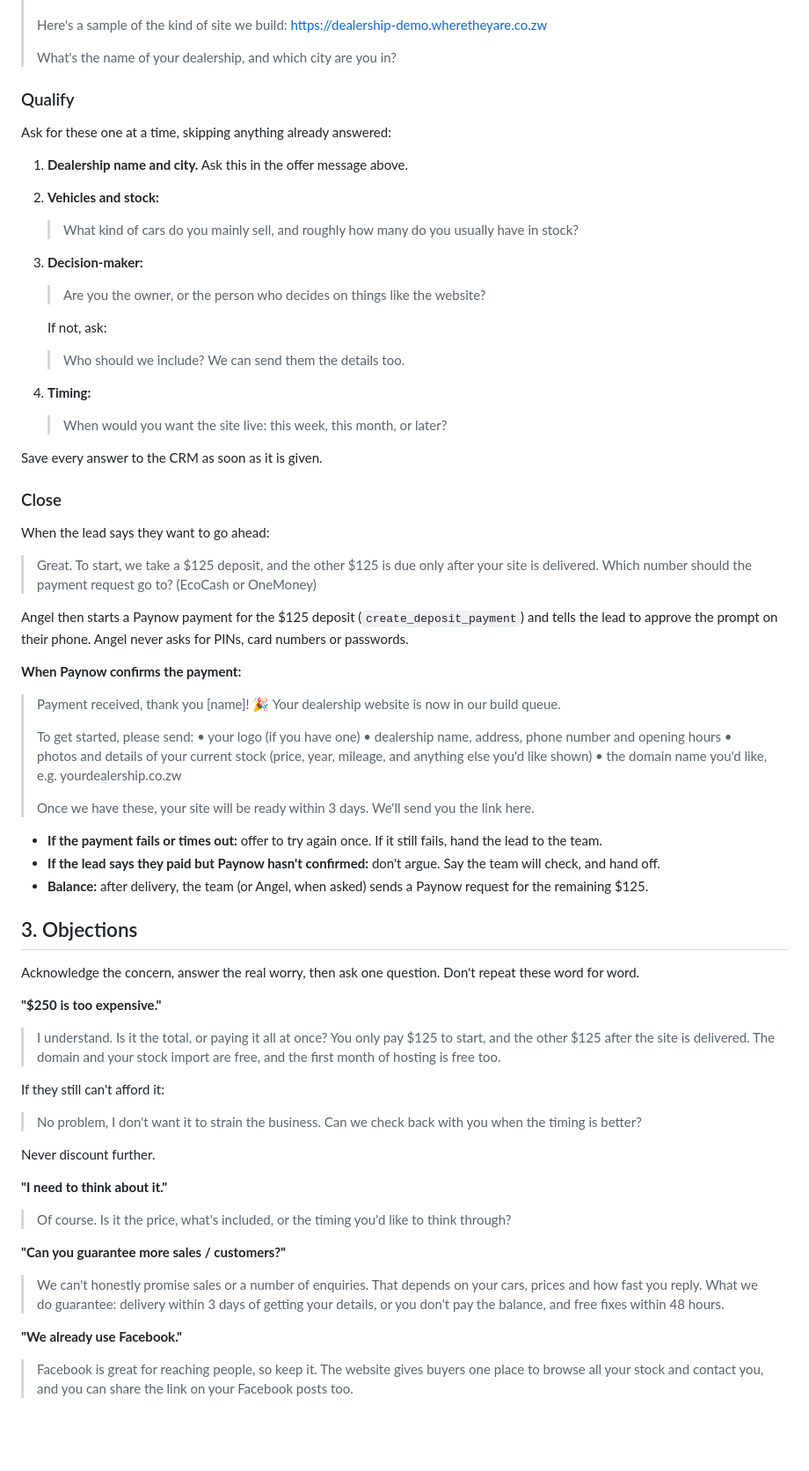
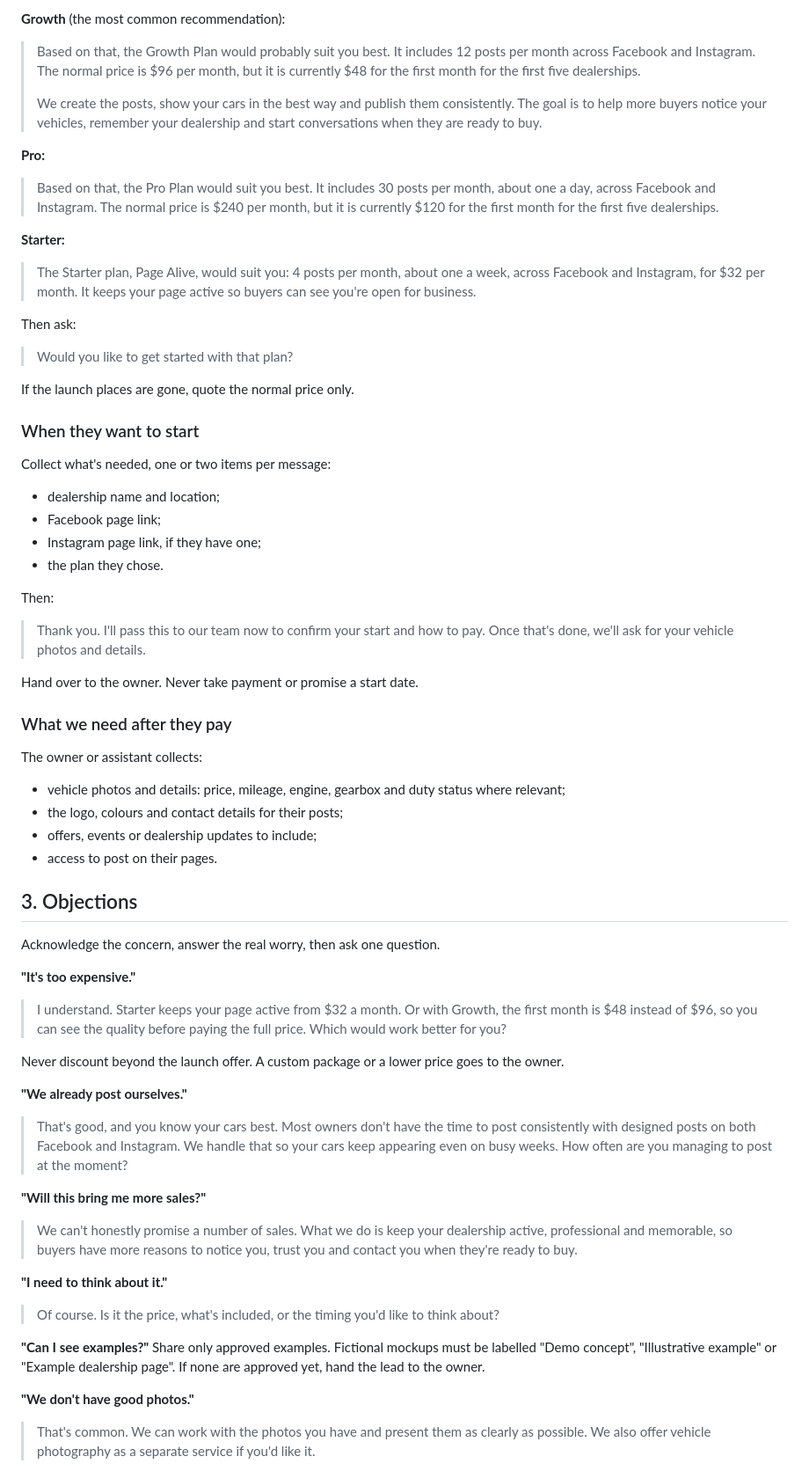
Before and after one commit to Where-they-are/where-they-are, a Markdown page: docs/sales-script.md, the part around one of its changes. Shown at 88% size. Rendered like a GitHub page; blank space fills up the shorter version.

```diff
--- a/docs/sales-script.md
+++ b/docs/sales-script.md
@@ -72,67 +75,68 @@ Once you have their name, or as soon as they ask about price, give the headline
+**Growth** (the most common recommendation):
+
+> Based on that, the Growth Plan would probably suit you best. It includes 12 posts per month across Facebook and Instagram. The normal price is $96 per month, but it is currently $48 for the first month for the first five dealerships.
 >
-> Here's a sample of the kind of site we build: https://dealership-demo.wheretheyare.co.zw
->
-> What's the name of your dealership, and which city are you in?
+> We create the posts, show your cars in the best way and publish them consistently. The goal is to help more buyers notice your vehicles, remember your dealership and start conversations when they are ready to buy.
 
-### Qualify
+**Pro:**
 
-Ask for these one at a time, skipping anything already answered:
+> Based on that, the Pro Plan would suit you best. It includes 30 posts per month, about one a day, across Facebook and Instagram. The normal price is $240 per month, but it is currently $120 for the first month for the first five dealerships.
 
-1. **Dealership name and city.** Ask this in the offer message above.
-2. **Vehicles and stock:**
-   > What kind of cars do you mainly sell, and roughly how many do you usually have in stock?
-3. **Decision-maker:**
-   > Are you the owner, or the person who decides on things like the website?
+**Starter:**
 
-   If not, ask:
-   > Who should we include? We can send them the details too.
-4. **Timing:**
-   > When would you want the site live: this week, this month, or later?
+> The Starter plan, Page Alive, would suit you: 4 posts per month, about one a week, across Facebook and Instagram, for $32 per month. It keeps your page active so buyers can see you're open for business.
 
-Save every answer to the CRM as soon as it is given.
+Then ask:
 
-### Close
+> Would you like to get started with that plan?
 
-When the lead says they want to go ahead:
+If the launch places are gone, quote the normal price only.
 
-> Great. To start, we take a $125 deposit, and the other $125 is due only after your site is delivered. Which number should the payment request go to? (EcoCash or OneMoney)
+### When they want to start
 
-Angel then starts a Paynow payment for the $125 deposit (`create_deposit_payment`) and tells the lead to approve the prompt on their phone. Angel never asks for PINs, card numbers or passwords.
+Collect what's needed, one or two items per message:
 
-**When Paynow confirms the payment:**
+- dealership name and location;
+- Facebook page link;
+- Instagram page link, if they have one;
+- the plan they chose.
 
-> Payment received, thank you [name]! 🎉 Your dealership website is now in our build queue.
->
-> To get started, please send:
-> • your logo (if you have one)
-> • dealership name, address, phone number and opening hours
-> • photos and details of your current stock (price, year, mileage, and anything else you'd like shown)
-> • the domain name you'd like, e.g. yourdealership.co.zw
->
-> Once we have these, your site will be ready within 3 days. We'll send you the link here.
+Then:
 
-- **If the payment fails or times out:** offer to try again once. If it still fails, hand the lead to the team.
-- **If the lead says they paid but Paynow hasn't confirmed:** don't argue. Say the team will check, and hand off.
-- **Balance:** after delivery, the team (or Angel, when asked) sends a Paynow request for the remaining $125.
+> Thank you. I'll pass this to our team now to confirm your start and how to pay. Once that's done, we'll ask for your vehicle photos and details.
+
+Hand over to the owner. Never take payment or promise a start date.
+
+### What we need after they pay
+
+The owner or assistant collects:
+
+- vehicle photos and details: price, mileage, engine, gearbox and duty status where relevant;
+- the logo, colours and contact details for their posts;
+- offers, events or dealership updates to include;
+- access to post on their pages.
 
 ## 3. Objections
 
-Acknowledge the concern, answer the real worry, then ask one question. Don't repeat these word for word.
+Acknowledge the concern, answer the real worry, then ask one question.
 
-**"$250 is too expensive."**
-> I understand. Is it the total, or paying it all at once? You only pay $125 to start, and the other $125 after the site is delivered. The domain and your stock import are free, and the first month of hosting is free too.
+**"It's too expensive."**
+> I understand. Starter keeps your page active from $32 a month. Or with Growth, the first month is $48 instead of $96, so you can see the quality before paying the full price. Which would work better for you?
 
-If they still can't afford it:
-> No problem, I don't want it to strain the business. Can we check back with you when the timing is better?
+Never discount beyond the launch offer. A custom package or a lower price goes to the owner.
 
-Never discount further.
+**"We already post ourselves."**
+> That's good, and you know your cars best. Most owners don't have the time to post consistently with designed posts on both Facebook and Instagram. We handle that so your cars keep appearing even on busy weeks. How often are you managing to post at the moment?
+
+**"Will this bring me more sales?"**
+> We can't honestly promise a number of sales. What we do is keep your dealership active, professional and memorable, so buyers have more reasons to notice you, trust you and contact you when they're ready to buy.
 
 **"I need to think about it."**
-> Of course. Is it the price, what's included, or the timing you'd like to think through?
+> Of course. Is it the price, what's included, or the timing you'd like to think about?
 
-**"Can you guarantee more sales / customers?"**
-> We can't honestly promise sales or a number of enquiries. That depends on your cars, prices and how fast you reply. What we do guarantee: delivery within 3 days of getting your details, or you don't pay the balance, and free fixes within 48 hours.
+**"Can I see examples?"**
+Share only approved examples. Fictional mockups must be labelled "Demo concept", "Illustrative example" or "Example dealership page". If none are approved yet, hand the lead to the owner.
 
-**"We already use Facebook."**
-> Facebook is great for reaching people, so keep it. The website gives buyers one place to browse all your stock and contact you, and you can share the link on your Facebook posts too.
+**"We don't have good photos."**
+> That's common. We can work with the photos you have and present them as clearly as possible. We also offer vehicle photography as a separate service if you'd like it.
 
```
Also changed, not shown: other parts of docs/sales-script.md (+120 -115 lines).
